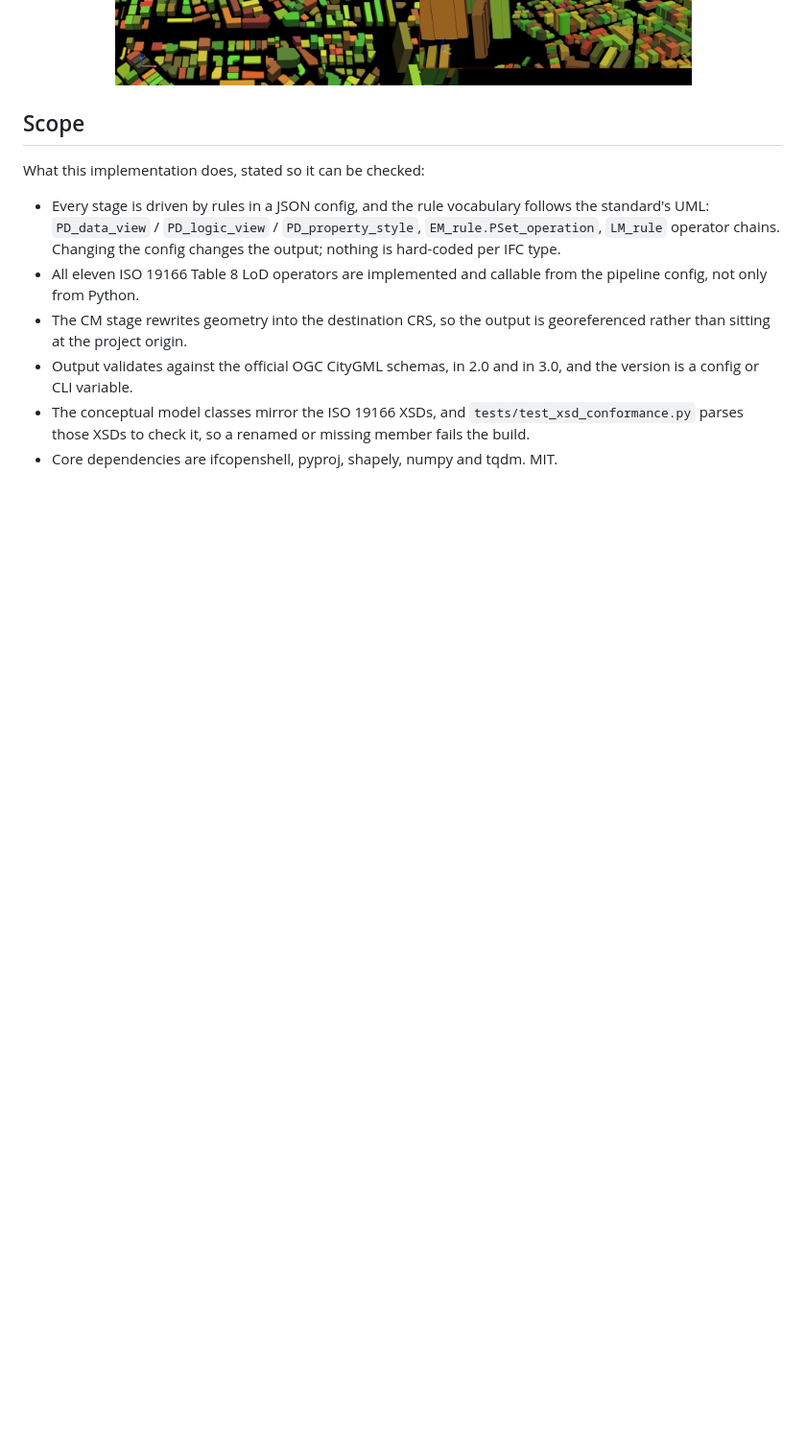
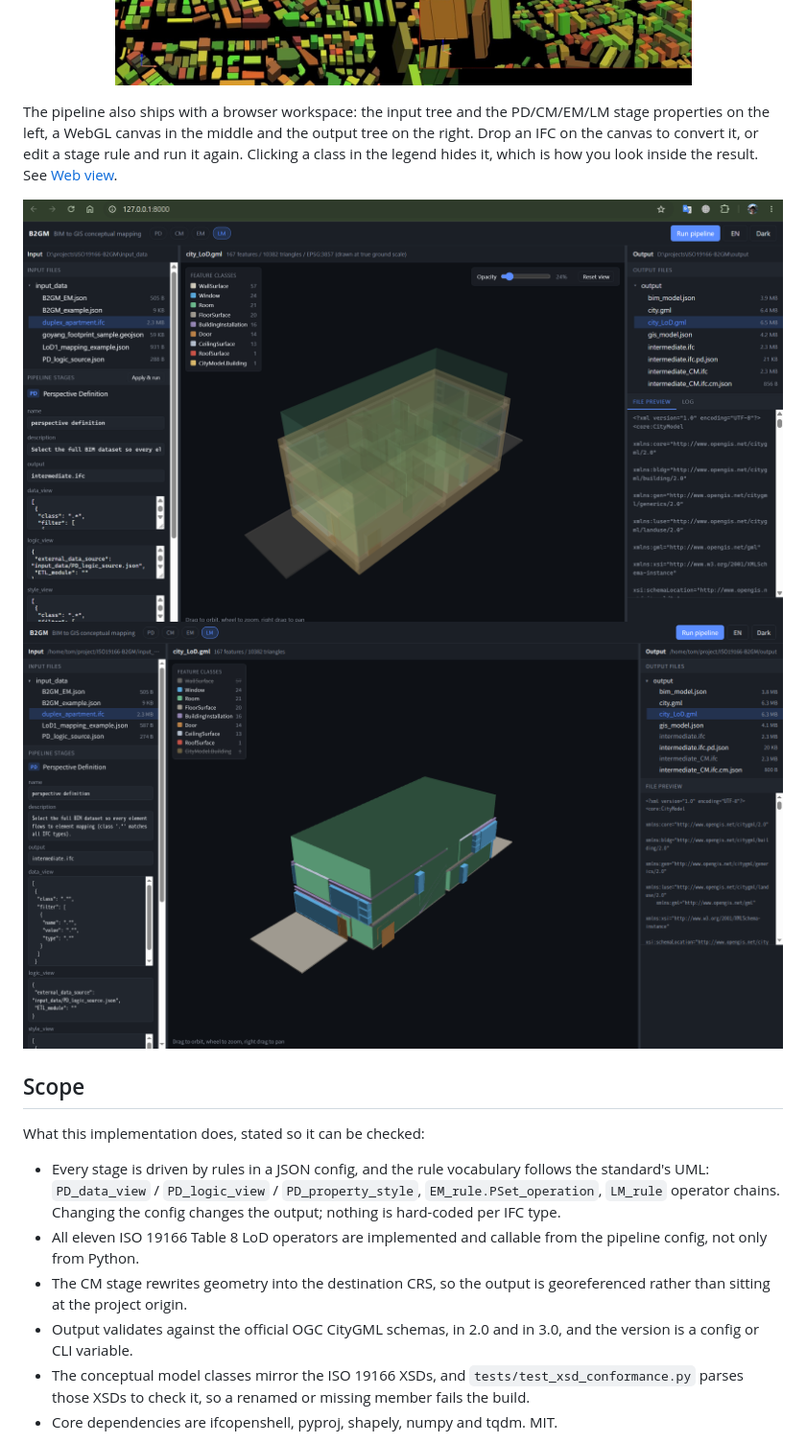
Before and after one commit to mac999/ISO19166-B2GM, a Markdown page: README.md, the part around the change. Shown at 96% size. GitHub-like rendering; pictures changed too: doc/webview.png; blank space fills up the shorter version.

Commit message:
show the web view in the overview
The screenshots only appeared far down in the Web view section, so a
reader skimming the top never saw what the tool looks like. Put both in
the intro after the concept figures, with a line on what the workspace
does and a link to the section that explains it.

Also refresh doc/webview.png with the current three panel layout.

Co-Authored-By: Claude Opus 5 (1M context) <noreply@anthropic.com>

```diff
--- a/README.md
+++ b/README.md
@@ -34,6 +34,18 @@ If you are interested in this project, please fork and join.
 <img src="./doc/fig4.png" height="150"> </img>  </br>
 <img src="./doc/fig7.png" height="205"> </img> </br>
 <img src="./doc/fig2.JPG" height="270"> </img>
+</p>
+
+The pipeline also ships with a browser workspace: the input tree and the
+PD/CM/EM/LM stage properties on the left, a WebGL canvas in the middle and the
+output tree on the right. Drop an IFC on the canvas to convert it, or edit a
+stage rule and run it again. Clicking a class in the legend hides it, which is
+how you look inside the result. See [Web view](#web-view).
+
+<p align="center">
+  <img src="./doc/webview.png" width="900" alt="B2GM web view: input tree and pipeline stages, 3D canvas, output tree"></img>
+  </br>
+  <img src="./doc/webview_rooms.png" width="900" alt="The same model with the building block and wall surfaces hidden, showing the LOD1 room solids"></img>
 </p>
 
 ## Scope
```
